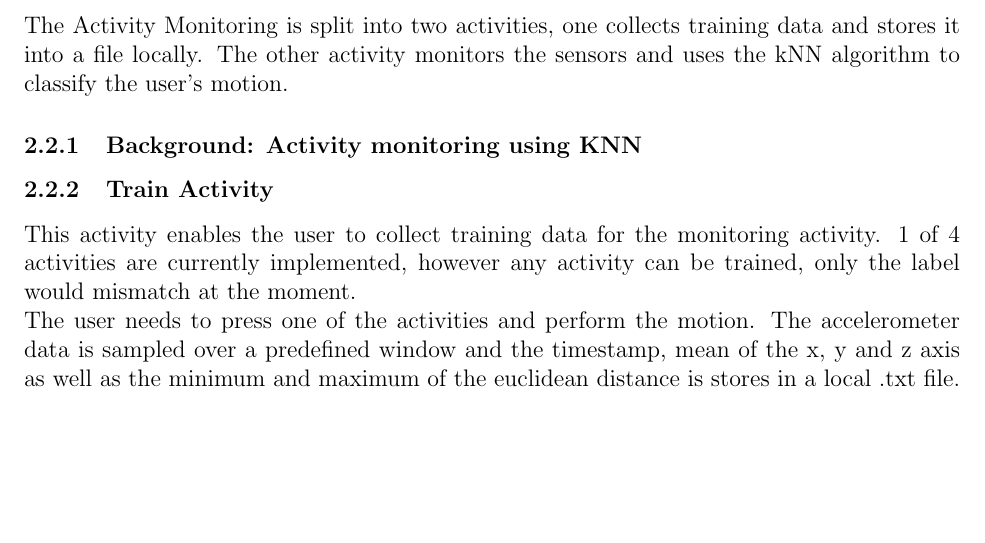
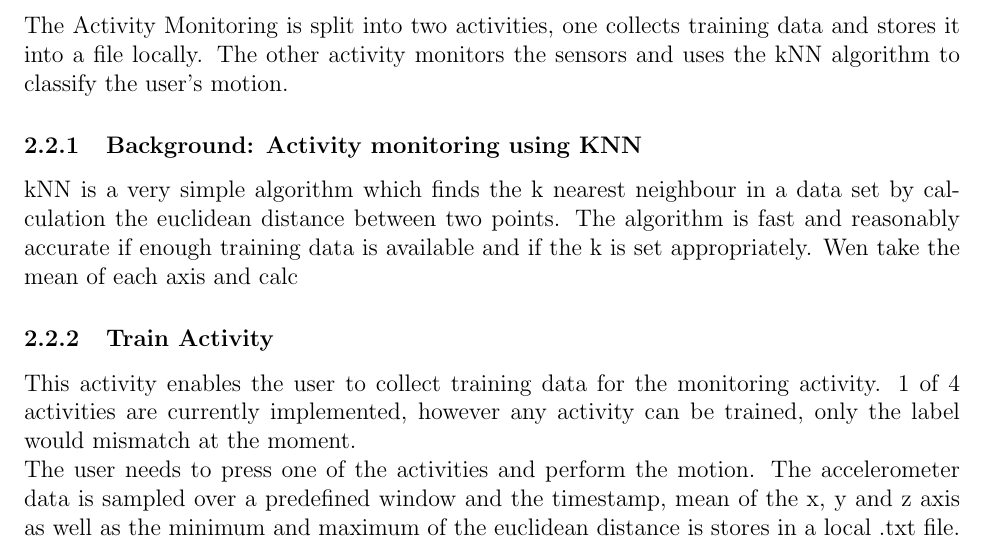
Before and after one commit to hanuka24/ActMonitoringLocalizationApp, a LaTeX document (Report/report.tex): part of page 2 of 4, cut so that both start at the same text, the shorter picture padded with empty space. Compiled offline with pdfLaTeX.

Commit message:
pre merge

```diff
--- a/Report/report.tex
+++ b/Report/report.tex
@@ -40,6 +40,7 @@ We split the work in such a way that we could work mostly in separate classes to
 The Activity Monitoring is split into two activities, one collects training data and stores it into a file locally. The other activity monitors the sensors and uses the kNN algorithm to classify the user's motion.
 
 \subsubsection{Background: Activity monitoring using KNN}
+kNN is a very simple algorithm which finds the k nearest neighbour in a data set by calculation the euclidean distance between two points. The algorithm is fast and reasonably accurate if enough training data is available and if the k is set appropriately. Wen take the mean of each axis and calc
 
 \subsubsection{Train Activity}
 This activity enables the user to collect training data for the monitoring activity. 1 of 4 activities are currently implemented, however any activity can be trained, only the label would mismatch at the moment.
```
Also changed, not shown: Report/images/localization.jpeg, Report/report.pdf, 2 other files.
